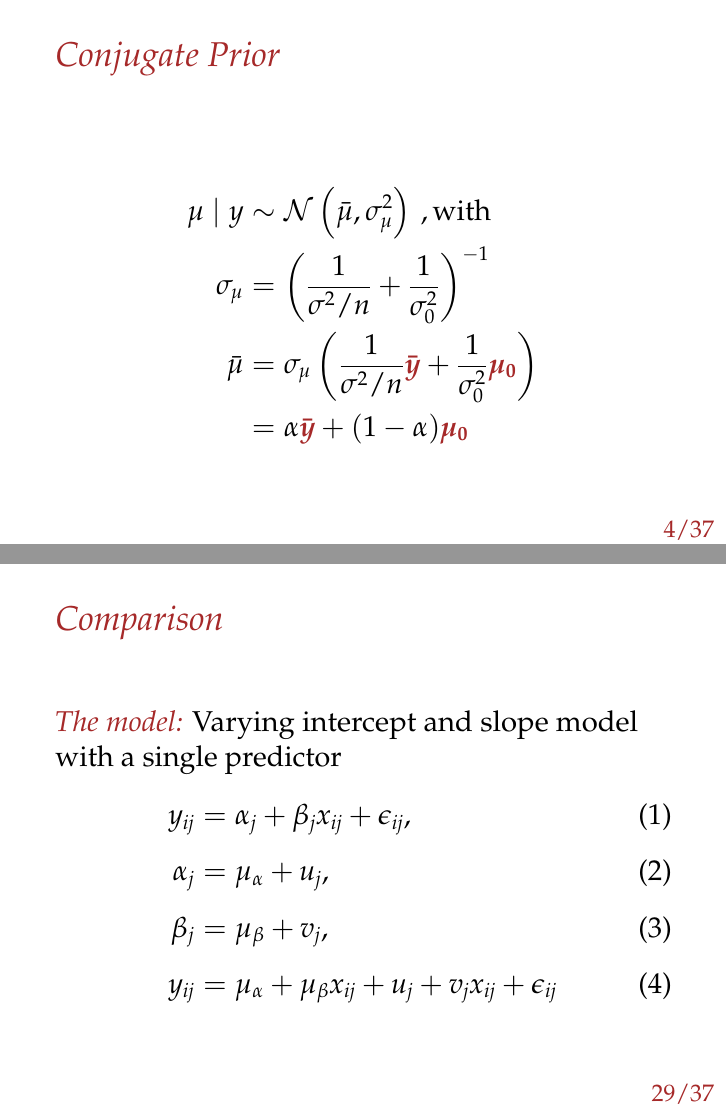
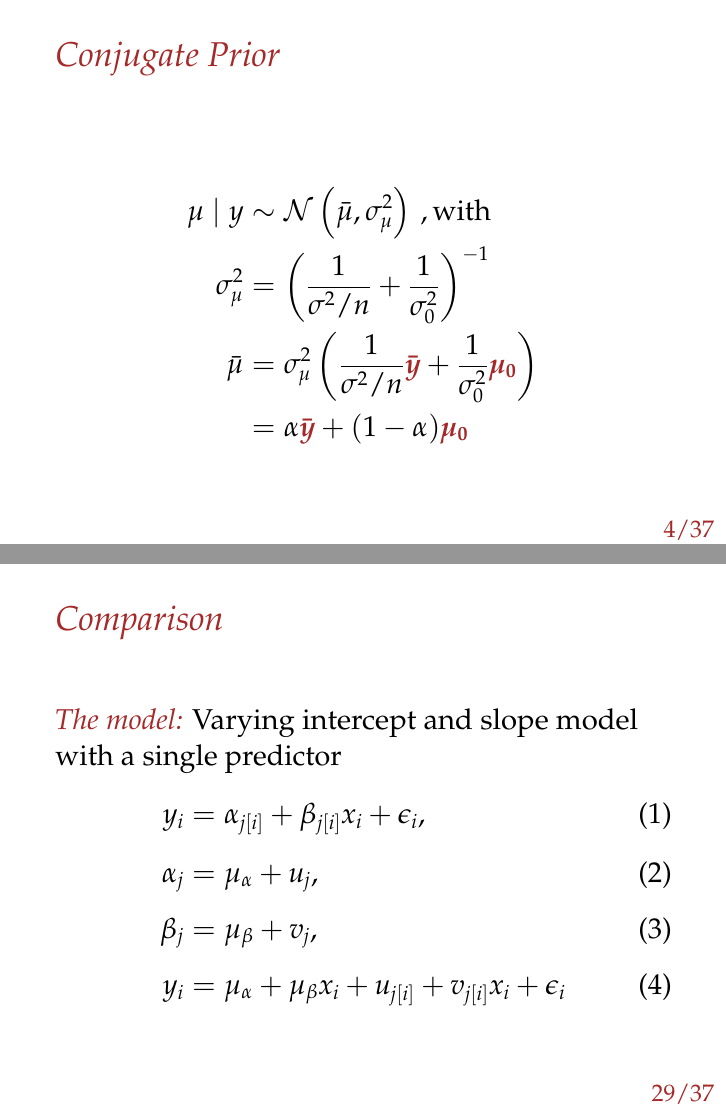
Before and after one commit to timmens/bayesian-hierarchical-models, LaTeX slides (PRESENTATION/main.tex, which reads PRESENTATION/part4.tex): pages 20 and 87 of 98, joined at a grey line. Compiled offline with pdfLaTeX.

Commit message:
Fix typos

```diff
--- a/PRESENTATION/part4.tex
+++ b/PRESENTATION/part4.tex
@@ -34,10 +34,10 @@
 	\Large{
 		\emphcol{The model:} Varying intercept and slope model with a single predictor
 		\begin{align}
-			y_{ij} &= \alpha_j + \beta_j x_{ij} +\epsilon_{ij},\\[0.5em]
+			y_i &= \alpha_{j[i]} + \beta_{j[i]} x_i +\epsilon_i,\\[0.5em]
 			\alpha_j &= \mu_\alpha + u_j,\\[0.5em]
 			\beta_j &= \mu_\beta + v_j,\\[0.5em]
-			y_{ij} &= \mu_\alpha + \mu_\beta x_{ij} + u_j + v_j x_{ij} + \epsilon_{ij}
+			y_i &= \mu_\alpha + \mu_\beta x_i + u_{j[i]} + v_{j[i]} x_i + \epsilon_i
 		\end{align}
 	}
 \end{frame}
```
Also changed, not shown: PRESENTATION/part1.tex (+3 -3 lines), PRESENTATION/main.pdf.
